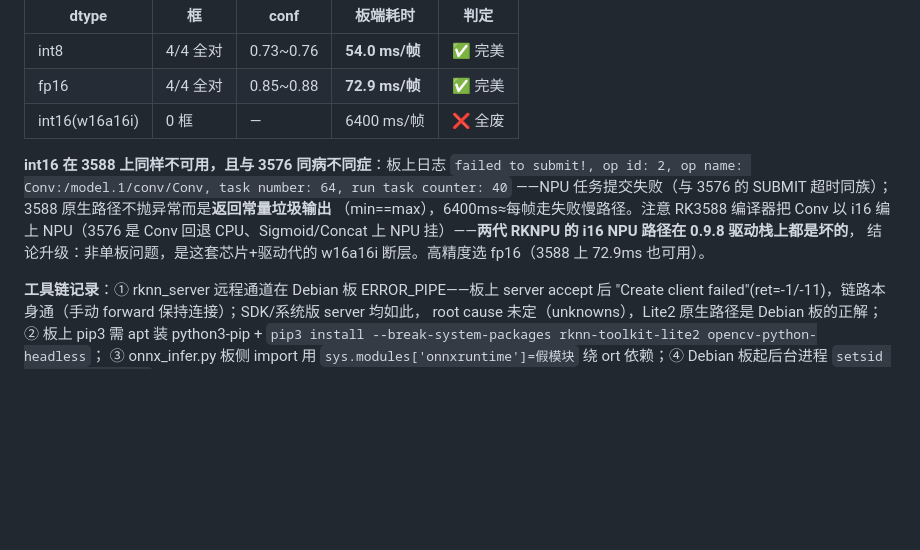
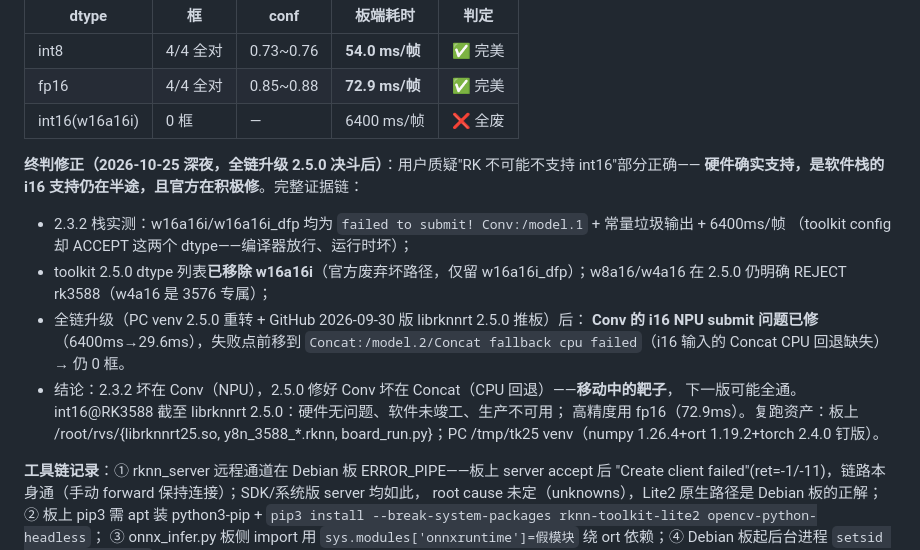
Before and after one commit to huangyMay/rkvision-studio, a Markdown page: rknn问题处理分析.md, the part around the change. Rendered like a GitHub page; blank space fills up the shorter version.

Commit message:
docs: int16 verdict revised after full 2.5.0 chain duel — hardware does support it, software stack is mid-repair: 2.3.2 broke on Conv (NPU submit), 2.5.0 fixed Conv now breaks on Concat (cpu fallback missing); w16a16i officially removed from 2.5.0 dtype list

```diff
--- a/rknn问题处理分析.md
+++ b/rknn问题处理分析.md
@@ -260,12 +260,19 @@ int16 模型 load/init 全正常，输入同步完成后**第一条 SUBMIT（108
 | fp16 | 4/4 全对 | 0.85~0.88 | **72.9 ms/帧** | ✅ 完美 |
 | int16(w16a16i) | 0 框 | — | 6400 ms/帧 | ❌ 全废 |
 
-**int16 在 3588 上同样不可用，且与 3576 同病不同症**：板上日志
-`failed to submit!, op id: 2, op name: Conv:/model.1/conv/Conv, task number: 64, run task counter: 40`
-——NPU 任务提交失败（与 3576 的 SUBMIT 超时同族）；3588 原生路径不抛异常而是**返回常量垃圾输出**
-（min==max），6400ms≈每帧走失败慢路径。注意 RK3588 编译器把 Conv 以 i16 编上 NPU（3576 是
-Conv 回退 CPU、Sigmoid/Concat 上 NPU 挂）——**两代 RKNPU 的 i16 NPU 路径在 0.9.8 驱动栈上都是坏的**，
-结论升级：非单板问题，是这套芯片+驱动代的 w16a16i 断层。高精度选 fp16（3588 上 72.9ms 也可用）。
+**终判修正（2026-10-25 深夜，全链升级 2.5.0 决斗后）**：用户质疑"RK 不可能不支持 int16"部分正确——
+**硬件确实支持，是软件栈的 i16 支持仍在半途，且官方在积极修**。完整证据链：
+- 2.3.2 栈实测：w16a16i/w16a16i_dfp 均为 `failed to submit! Conv:/model.1` + 常量垃圾输出 + 6400ms/帧
+  （toolkit config 却 ACCEPT 这两个 dtype——编译器放行、运行时坏）；
+- toolkit 2.5.0 dtype 列表**已移除 w16a16i**（官方废弃坏路径，仅留 w16a16i_dfp）；w8a16/w4a16
+  在 2.5.0 仍明确 REJECT rk3588（w4a16 是 3576 专属）；
+- 全链升级（PC venv 2.5.0 重转 + GitHub 2026-09-30 版 librknnrt 2.5.0 推板）后：
+  **Conv 的 i16 NPU submit 问题已修**（6400ms→29.6ms），失败点前移到
+  `Concat:/model.2/Concat fallback cpu failed`（i16 输入的 Concat CPU 回退缺失）→ 仍 0 框。
+- 结论：2.3.2 坏在 Conv（NPU），2.5.0 修好 Conv 坏在 Concat（CPU 回退）——**移动中的靶子**，
+  下一版可能全通。int16@RK3588 截至 librknnrt 2.5.0：硬件无问题、软件未竣工、生产不可用；
+  高精度用 fp16（72.9ms）。复跑资产：板上 /root/rvs/{librknnrt25.so, y8n_3588_*.rknn,
+  board_run.py}；PC /tmp/tk25 venv（numpy 1.26.4+ort 1.19.2+torch 2.4.0 钉版）。
 
 **工具链记录**：① rknn_server 远程通道在 Debian 板 ERROR_PIPE——板上 server accept 后
 "Create client failed"(ret=-1/-11)，链路本身通（手动 forward 保持连接）；SDK/系统版 server 均如此，
```
